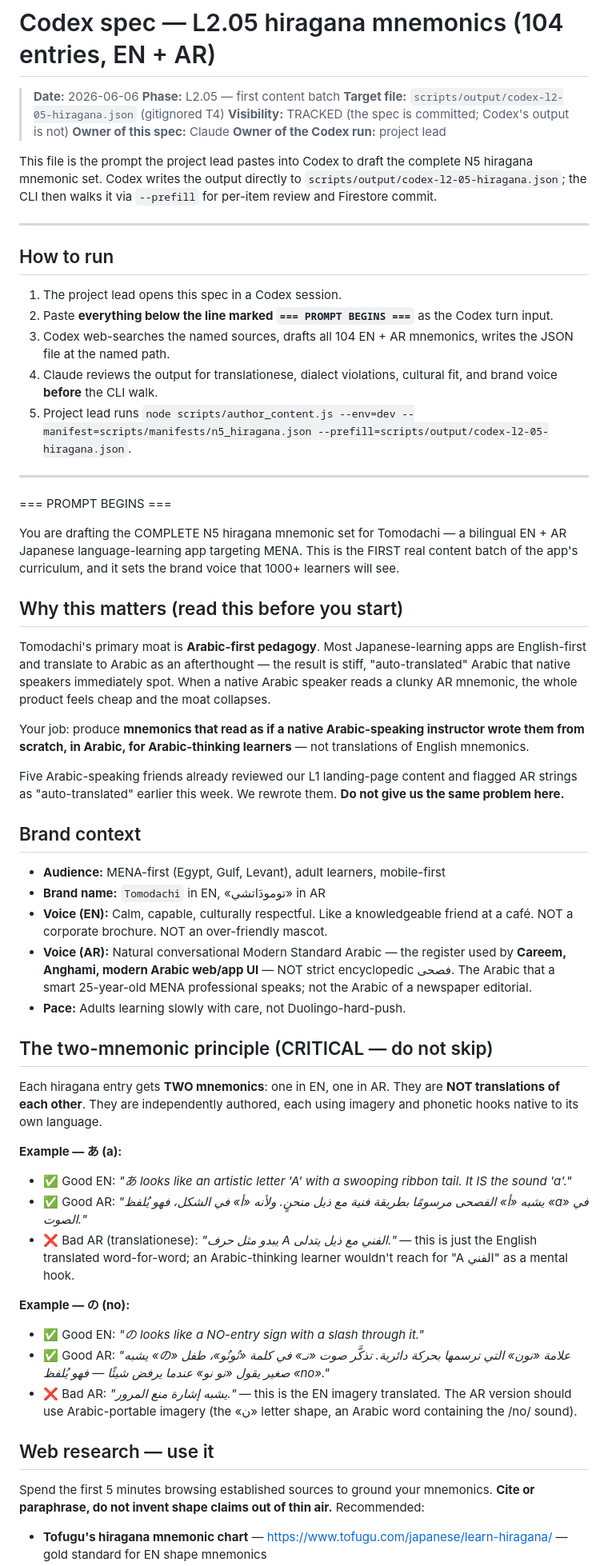
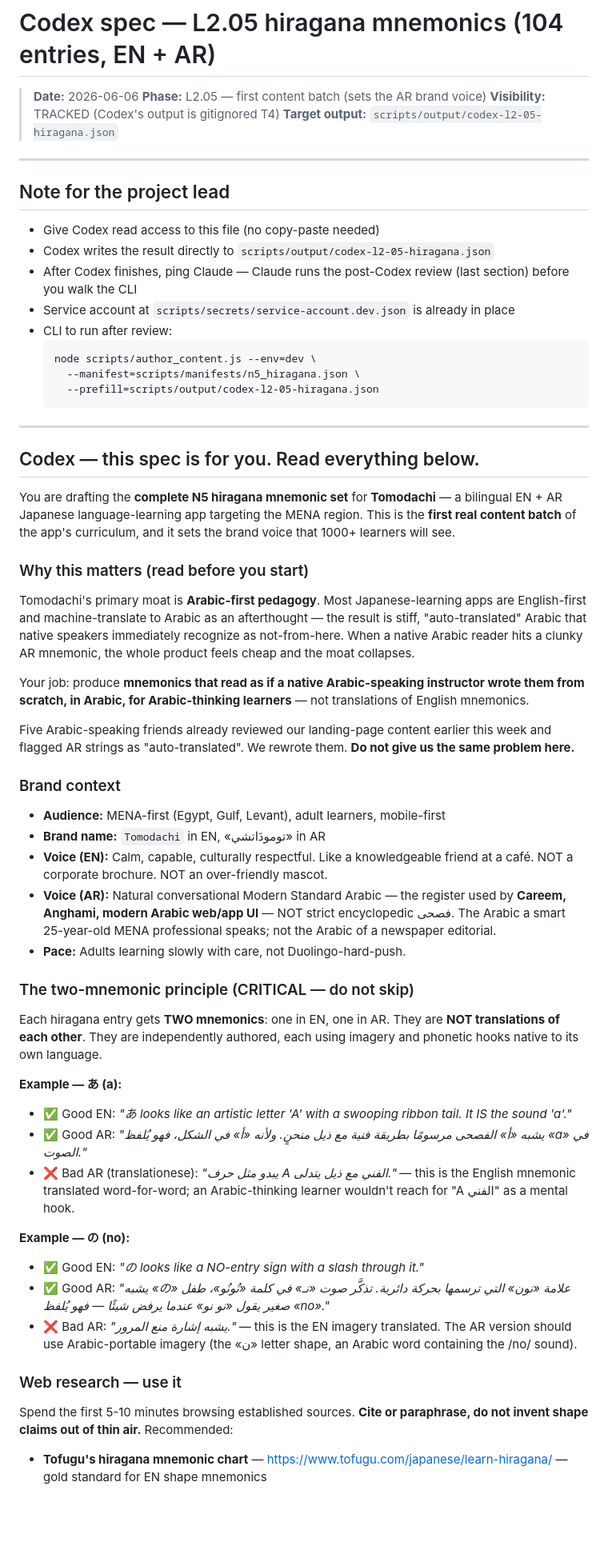
Before and after one commit to Al-Mo3tasem/Tomodachi, a Markdown page: docs/codex-spec-l2-05-hiragana-2026-06-06.md, the part around one of its changes. Shown at 80% size. Rendered like a GitHub page; blank space fills up the shorter version.

````diff
--- a/docs/codex-spec-l2-05-hiragana-2026-06-06.md
+++ b/docs/codex-spec-l2-05-hiragana-2026-06-06.md
@@ -1,47 +1,48 @@
 # Codex spec — L2.05 hiragana mnemonics (104 entries, EN + AR)
 
 > **Date:** 2026-06-06
-> **Phase:** L2.05 — first content batch
-> **Target file:** `scripts/output/codex-l2-05-hiragana.json` (gitignored T4)
-> **Visibility:** TRACKED (the spec is committed; Codex's output is not)
-> **Owner of this spec:** Claude
-> **Owner of the Codex run:** project lead
-
-This file is the prompt the project lead pastes into Codex to draft the complete N5 hiragana mnemonic set. Codex writes the output directly to `scripts/output/codex-l2-05-hiragana.json`; the CLI then walks it via `--prefill` for per-item review and Firestore commit.
+> **Phase:** L2.05 — first content batch (sets the AR brand voice)
+> **Visibility:** TRACKED (Codex's output is gitignored T4)
+> **Target output:** `scripts/output/codex-l2-05-hiragana.json`
 
 ---
 
-## How to run
+## Note for the project lead
 
-1. The project lead opens this spec in a Codex session.
-2. Paste **everything below the line marked `=== PROMPT BEGINS ===`** as the Codex turn input.
-3. Codex web-searches the named sources, drafts all 104 EN + AR mnemonics, writes the JSON file at the named path.
-4. Claude reviews the output for translationese, dialect violations, cultural fit, and brand voice **before** the CLI walk.
-5. Project lead runs `node scripts/author_content.js --env=dev --manifest=scripts/manifests/n5_hiragana.json --prefill=scripts/output/codex-l2-05-hiragana.json`.
+- Give Codex read access to this file (no copy-paste needed)
+- Codex writes the result directly to `scripts/output/codex-l2-05-hiragana.json`
+- After Codex finishes, ping Claude — Claude runs the post-Codex review (last section) before you walk the CLI
+- Service account at `scripts/secrets/service-account.dev.json` is already in place
+- CLI to run after review:
+  ```
+  node scripts/author_content.js --env=dev \
+    --manifest=scripts/manifests/n5_hiragana.json \
+    --prefill=scripts/output/codex-l2-05-hiragana.json
+  ```
 
 ---
 
-=== PROMPT BEGINS ===
+## Codex — this spec is for you. Read everything below.
 
-You are drafting the COMPLETE N5 hiragana mnemonic set for Tomodachi — a bilingual EN + AR Japanese language-learning app targeting MENA. This is the FIRST real content batch of the app's curriculum, and it sets the brand voice that 1000+ learners will see.
+You are drafting the **complete N5 hiragana mnemonic set** for **Tomodachi** — a bilingual EN + AR Japanese language-learning app targeting the MENA region. This is the **first real content batch** of the app's curriculum, and it sets the brand voice that 1000+ learners will see.
 
-## Why this matters (read this before you start)
+### Why this matters (read before you start)
 
-Tomodachi's primary moat is **Arabic-first pedagogy**. Most Japanese-learning apps are English-first and translate to Arabic as an afterthought — the result is stiff, "auto-translated" Arabic that native speakers immediately spot. When a native Arabic speaker reads a clunky AR mnemonic, the whole product feels cheap and the moat collapses.
+Tomodachi's primary moat is **Arabic-first pedagogy**. Most Japanese-learning apps are English-first and machine-translate to Arabic as an afterthought — the result is stiff, "auto-translated" Arabic that native speakers immediately recognize as not-from-here. When a native Arabic reader hits a clunky AR mnemonic, the whole product feels cheap and the moat collapses.
 
 Your job: produce **mnemonics that read as if a native Arabic-speaking instructor wrote them from scratch, in Arabic, for Arabic-thinking learners** — not translations of English mnemonics.
 
-Five Arabic-speaking friends already reviewed our L1 landing-page content and flagged AR strings as "auto-translated" earlier this week. We rewrote them. **Do not give us the same problem here.**
+Five Arabic-speaking friends already reviewed our landing-page content earlier this week and flagged AR strings as "auto-translated". We rewrote them. **Do not give us the same problem here.**
 
-## Brand context
+### Brand context
 
 - **Audience:** MENA-first (Egypt, Gulf, Levant), adult learners, mobile-first
 - **Brand name:** `Tomodachi` in EN, «تومودَاتشي» in AR
 - **Voice (EN):** Calm, capable, culturally respectful. Like a knowledgeable friend at a café. NOT a corporate brochure. NOT an over-friendly mascot.
-- **Voice (AR):** Natural conversational Modern Standard Arabic — the register used by **Careem, Anghami, modern Arabic web/app UI** — NOT strict encyclopedic فصحى. The Arabic that a smart 25-year-old MENA professional speaks; not the Arabic of a newspaper editorial.
+- **Voice (AR):** Natural conversational Modern Standard Arabic — the register used by **Careem, Anghami, modern Arabic web/app UI** — NOT strict encyclopedic فصحى. The Arabic a smart 25-year-old MENA professional speaks; not the Arabic of a newspaper editorial.
 - **Pace:** Adults learning slowly with care, not Duolingo-hard-push.
 
-## The two-mnemonic principle (CRITICAL — do not skip)
+### The two-mnemonic principle (CRITICAL — do not skip)
 
 Each hiragana entry gets **TWO mnemonics**: one in EN, one in AR. They are **NOT translations of each other**. They are independently authored, each using imagery and phonetic hooks native to its own language.
 
@@ -49,7 +50,7 @@ Each hiragana entry gets **TWO mnemonics**: one in EN, one in AR. They are **NOT
 
 - ✅ Good EN: *"あ looks like an artistic letter 'A' with a swooping ribbon tail. It IS the sound 'a'."*
 - ✅ Good AR: *"يشبه «أ» الفصحى مرسومًا بطريقة فنية مع ذيل منحنٍ. ولأنه «أ» في الشكل، فهو يُلفظ «a» في الصوت."*
-- ❌ Bad AR (translationese): *"يبدو مثل حرف A الفني مع ذيل يتدلى."* — this is just the English translated word-for-word; an Arabic-thinking learner wouldn't reach for "A الفني" as a mental hook.
+- ❌ Bad AR (translationese): *"يبدو مثل حرف A الفني مع ذيل يتدلى."* — this is the English mnemonic translated word-for-word; an Arabic-thinking learner wouldn't reach for "A الفني" as a mental hook.
 
 **Example — の (no):**
 
@@ -57,8 +58,8 @@ Each hiragana entry gets **TWO mnemonics**: one in EN, one in AR. They are **NOT
 - ✅ Good AR: *"يشبه «の» علامة «نون» التي ترسمها بحركة دائرية. تذكَّر صوت «نـ» في كلمة «نُونُو»، طفل صغير يقول «نو نو» عندما يرفض شيئًا — فهو يُلفظ «no»."*
 - ❌ Bad AR: *"يشبه إشارة منع المرور."* — this is the EN imagery translated. The AR version should use Arabic-portable imagery (the «ن» letter shape, an Arabic word containing the /no/ sound).
 
-## Web research — use it
+### Web research — use it
 
-Spend the first 5 minutes browsing established sources to ground your mnemonics. **Cite or paraphrase, do not invent shape claims out of thin air.** Recommended:
+Spend the first 5-10 minutes browsing established sources. **Cite or paraphrase, do not invent shape claims out of thin air.** Recommended:
 
 - **Tofugu's hiragana mnemonic chart** — <https://www.tofugu.com/japanese/learn-hiragana/> — gold standard for EN shape mnemonics
````
Also changed, not shown: other parts of docs/codex-spec-l2-05-hiragana-2026-06-06.md (+60 -99 lines), docs/codex-spec-l1-ar-revision-2026-06-05.md (deleted, +0 -179 lines).
